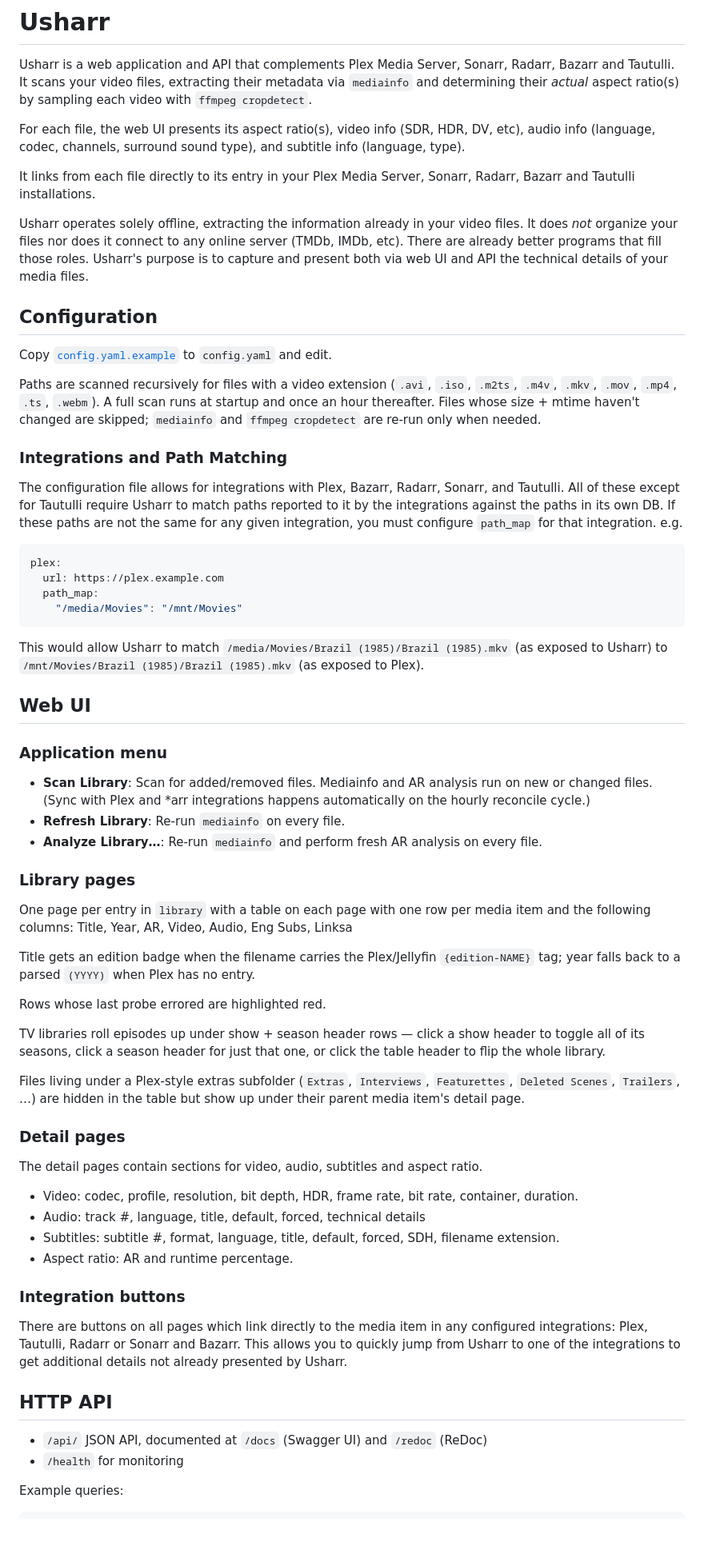
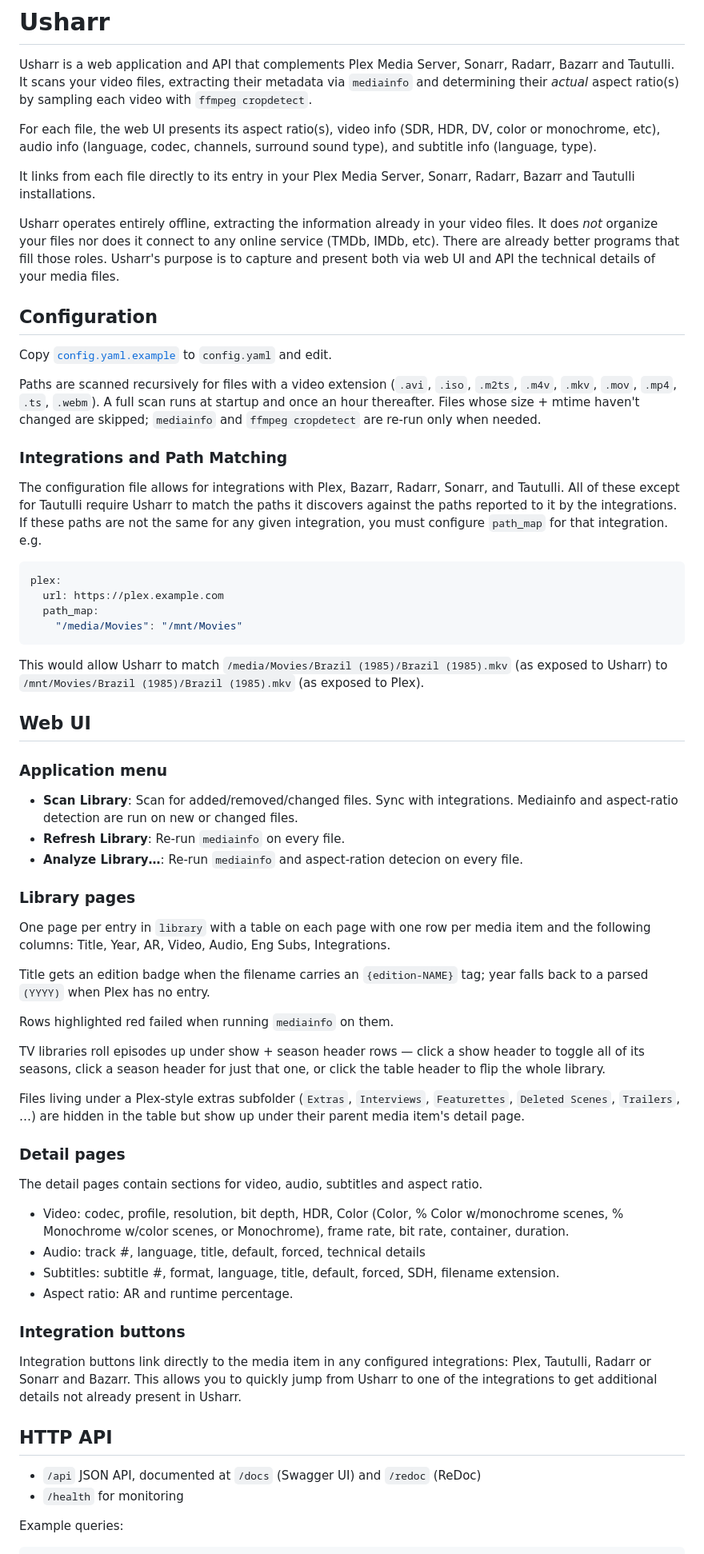
Before and after one commit to jaysoffian/usharr, a Markdown page: README.md, the part around one of its changes. Shown at 80% size. Drawn GitHub-style; blank space fills up the shorter version.

````diff
--- a/README.md
+++ b/README.md
@@ -2,11 +2,11 @@
 
 Usharr is a web application and API that complements Plex Media Server, Sonarr, Radarr, Bazarr and Tautulli. It scans your video files, extracting their metadata via `mediainfo` and determining their _actual_ aspect ratio(s) by sampling each video with `ffmpeg cropdetect`.
 
-For each file, the web UI presents its aspect ratio(s), video info (SDR, HDR, DV, etc), audio info (language, codec, channels, surround sound type), and subtitle info (language, type).
+For each file, the web UI presents its aspect ratio(s), video info (SDR, HDR, DV, color or monochrome, etc), audio info (language, codec, channels, surround sound type), and subtitle info (language, type).
 
 It links from each file directly to its entry in your Plex Media Server, Sonarr, Radarr, Bazarr and Tautulli installations.
 
-Usharr operates solely offline, extracting the information already in your video files. It does *not* organize your files nor does it connect to any online server (TMDb, IMDb, etc). There are already better programs that fill those roles. Usharr's purpose is to capture and present both via web UI and API the technical details of your media files.
+Usharr operates entirely offline, extracting the information already in your video files. It does *not* organize your files nor does it connect to any online service (TMDb, IMDb, etc). There are already better programs that fill those roles. Usharr's purpose is to capture and present both via web UI and API the technical details of your media files.
 
 ## Configuration
 
@@ -16,7 +16,7 @@ Paths are scanned recursively for files with a video extension (`.avi`, `.iso`,
 
 ### Integrations and Path Matching
 
-The configuration file allows for integrations with Plex, Bazarr, Radarr, Sonarr, and Tautulli. All of these except for Tautulli require Usharr to match paths reported to it by the integrations against the paths in its own DB. If these paths are not the same for any given integration, you must configure `path_map` for that integration. e.g.
+The configuration file allows for integrations with Plex, Bazarr, Radarr, Sonarr, and Tautulli. All of these except for Tautulli require Usharr to match the paths it discovers against the paths reported to it by the integrations. If these paths are not the same for any given integration, you must configure `path_map` for that integration. e.g.
 
 ```yaml
 plex:
@@ -31,17 +31,17 @@ This would allow Usharr to match `/media/Movies/Brazil (1985)/Brazil (1985).mkv`
 
 ### Application menu
 
--  **Scan Library**: Scan for added/removed files. Mediainfo and AR analysis run on new or changed files. (Sync with Plex and *arr integrations happens automatically on the hourly reconcile cycle.)
+-  **Scan Library**: Scan for added/removed/changed files. Sync with integrations. Mediainfo and aspect-ratio detection are run on new or changed files.
 -  **Refresh Library**: Re-run `mediainfo` on every file.
--  **Analyze Library…**: Re-run `mediainfo` and perform fresh AR analysis on every file.
+-  **Analyze Library…**: Re-run `mediainfo` and aspect-ration detecion on every file.
 
 ### Library pages
 
-One page per entry in `library` with a table on each page with one row per media item and the following columns: Title, Year, AR, Video, Audio, Eng Subs, Linksa
+One page per entry in `library` with a table on each page with one row per media item and the following columns: Title, Year, AR, Video, Audio, Eng Subs, Integrations.
 
-Title gets an edition badge when the filename carries the Plex/Jellyfin `{edition-NAME}` tag; year falls back to a parsed `(YYYY)` when Plex has no entry.
+Title gets an edition badge when the filename carries an `{edition-NAME}` tag; year falls back to a parsed `(YYYY)` when Plex has no entry.
 
-Rows whose last probe errored are highlighted red.
+Rows highlighted red failed when running `mediainfo` on them.
 
 TV libraries roll episodes up under show + season header rows — click a show header to toggle all of its seasons, click a season header for just that one, or click the table header to flip the whole library.
 
@@ -51,19 +51,18 @@ Files living under a Plex-style extras subfolder (`Extras`, `Interviews`, `Featu
 
 The detail pages contain sections for video, audio, subtitles and aspect ratio.
 
-- Video: codec, profile, resolution, bit depth, HDR, frame rate, bit rate, container, duration.
+- Video: codec, profile, resolution, bit depth, HDR, Color (Color, % Color w/monochrome scenes, % Monochrome w/color scenes, or Monochrome), frame rate, bit rate, container, duration.
 - Audio: track #, language, title, default, forced, technical details
 - Subtitles: subtitle #, format, language, title, default, forced, SDH, filename extension.
 - Aspect ratio: AR and runtime percentage.
 
 ### Integration buttons
 
-There are buttons on all pages which link directly to the media item in any configured integrations: Plex, Tautulli, Radarr or Sonarr and Bazarr. This allows you to quickly jump from Usharr to one of the integrations to get additional details not already presented by Usharr.
-
+Integration buttons link directly to the media item in any configured integrations: Plex, Tautulli, Radarr or Sonarr and Bazarr. This allows you to quickly jump from Usharr to one of the integrations to get additional details not already present in Usharr.
 
 ## HTTP API
 
-- `/api/` JSON API, documented at `/docs` (Swagger UI) and `/redoc` (ReDoc)
+- `/api` JSON API, documented at `/docs` (Swagger UI) and `/redoc` (ReDoc)
 - `/health` for monitoring
 
 Example queries:
````
Also changed, not shown: other parts of README.md (+2 -23 lines).
